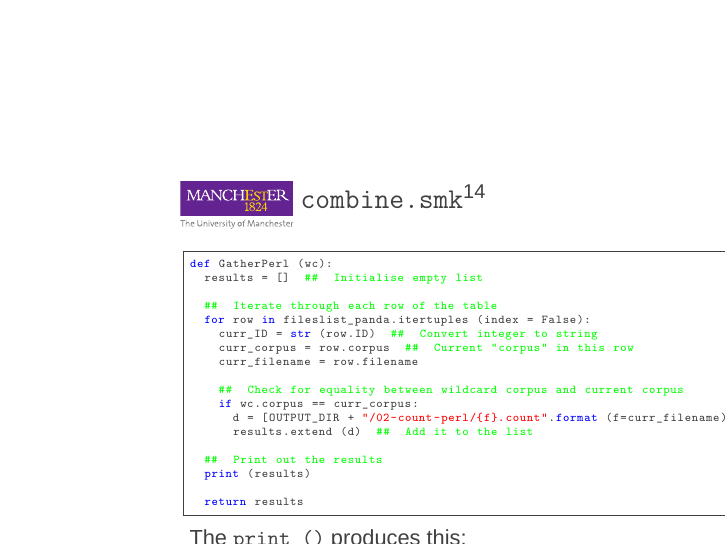
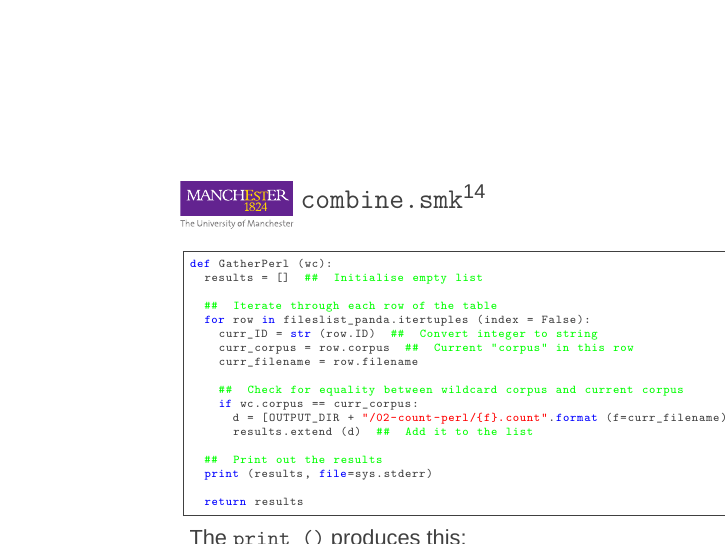
Before and after one commit to rwanwork/seminar-20261110-FBMH-Snakemake, LaTeX slides (slides/p.tex, which reads slides/finalex.tex): page 58 of 84. Compiled offline with XeLaTeX; a missing font is replaced by an installed copy or a similar font.

```diff
--- a/slides/finalex.tex
+++ b/slides/finalex.tex
@@ -161,7 +161,7 @@
       results.extend (d)  ##  Add it to the list
 
   ##  Print out the results
-  print (results)
+  print (results, file=sys.stderr)
 
   return results
 \end{lstlisting}
```
Also changed, not shown: slides/finalex/dag-v6.eps, slides/finalex.tex (2 more changed lines), 3 other files.
